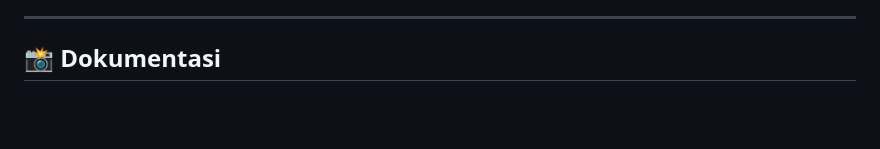
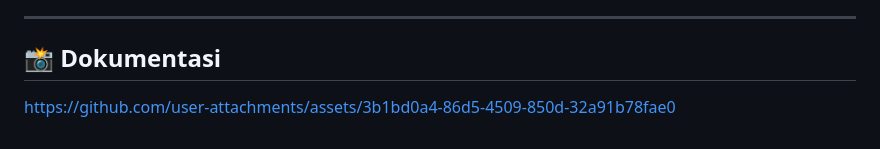
Before and after one commit to MamangPermen/TP8DPBO2425C1, a Markdown page: README.md, the part around the change. Drawn GitHub-style; blank space fills up the shorter version.

```diff
--- a/README.md
+++ b/README.md
@@ -123,3 +123,6 @@ Alurnya sama seperti Lecturer, dengan operasi CRUD penuh.
 ---
 
 ## 📸 Dokumentasi
+
+
+https://github.com/user-attachments/assets/3b1bd0a4-86d5-4509-850d-32a91b78fae0
```
